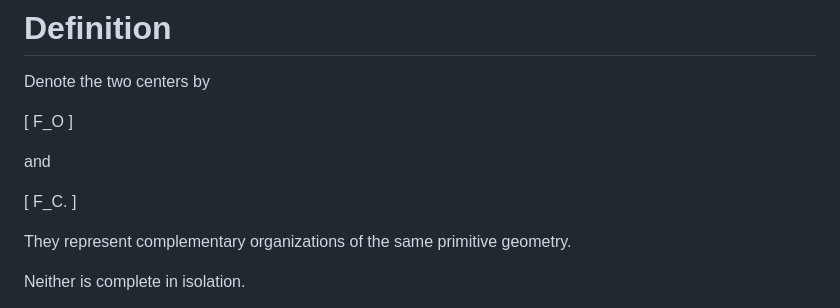
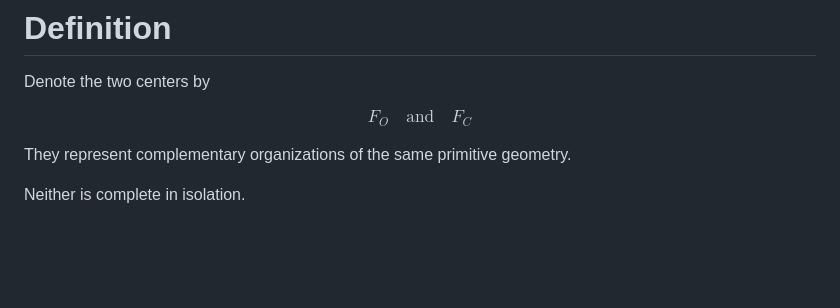
Before and after one commit to LeoTorreblanca/GEO-FOUNDATIONS, a Markdown page: GEO-GEOMETRY/docs/02_bifocal_geometry.md, the part around one of its changes. GitHub-like rendering; blank space fills up the shorter version.

```diff
--- a/GEO-GEOMETRY/docs/02_bifocal_geometry.md
+++ b/GEO-GEOMETRY/docs/02_bifocal_geometry.md
@@ -50,15 +50,7 @@ The smallest conservative organization is therefore realized by exactly two comp
 
 Denote the two centers by
 
-[
-F_O
-]
-
-and
-
-[
-F_C.
-]
+$$F_O \quad \text{and} \quad F_C$$
 
 They represent complementary organizations of the same primitive geometry.
 
```
Also changed, not shown: other parts of GEO-GEOMETRY/docs/02_bifocal_geometry.md (+1 -5 lines).
